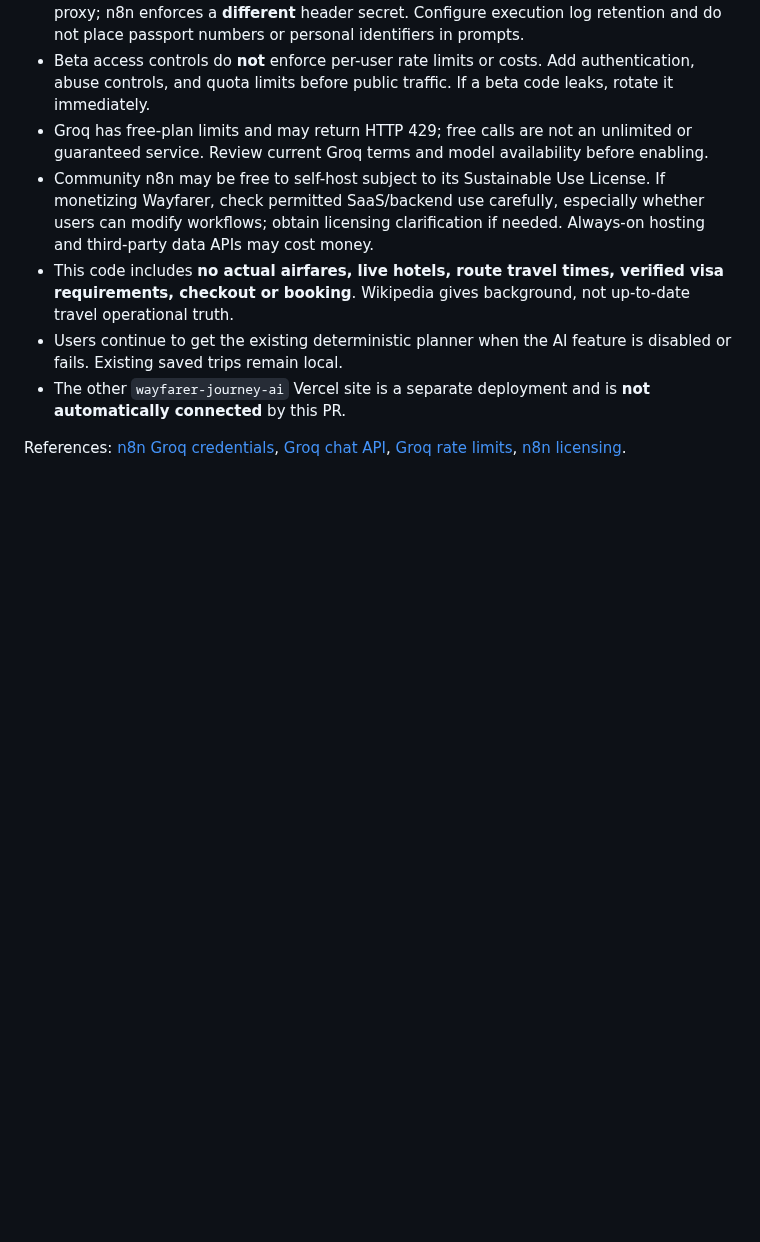
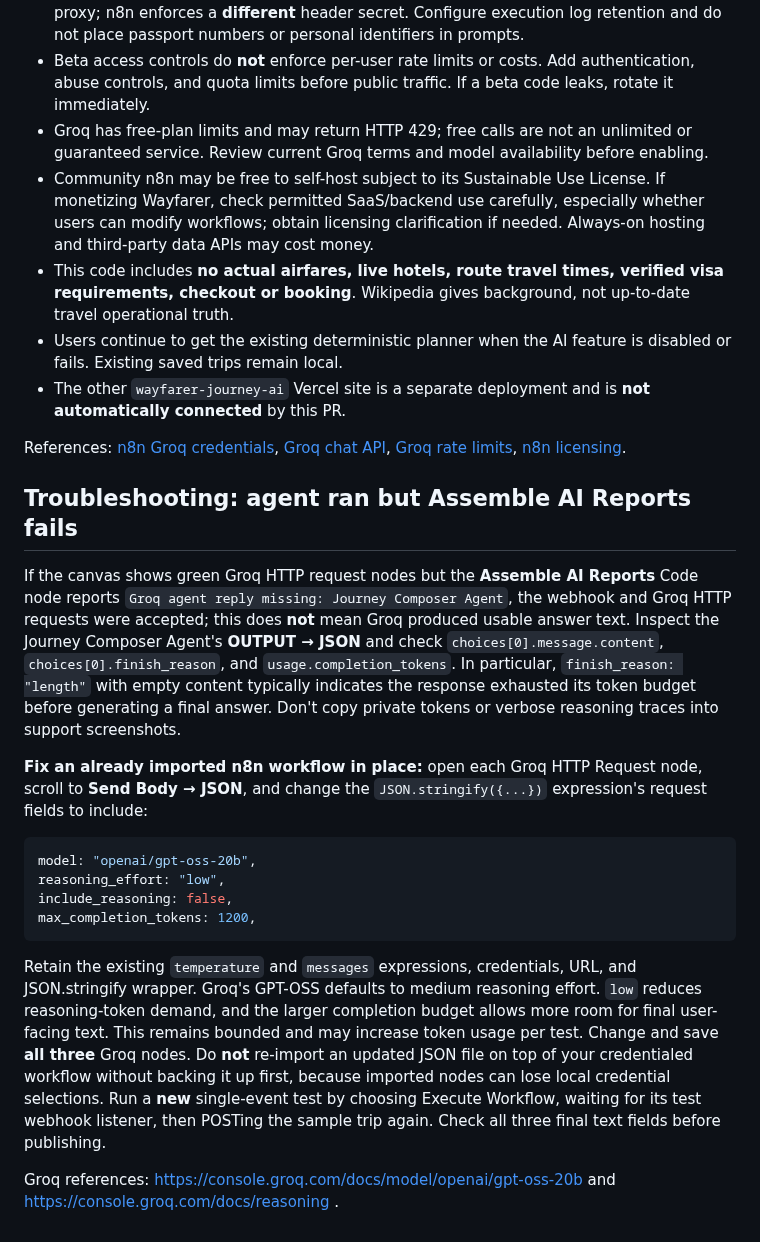
Before and after one commit to teldigi5-wq/wayfarer-world-travel, a Markdown page: n8n/README.md, the part around the change. Drawn GitHub-style; blank space fills up the shorter version.

Commit message:
docs(ai): explain empty GPT-OSS final answers and in-place n8n repair

````diff
--- a/n8n/README.md
+++ b/n8n/README.md
@@ -60,3 +60,20 @@ Tests use Node.js built-ins, no dependency installation, payment method or Groq
 - The other `wayfarer-journey-ai` Vercel site is a separate deployment and is **not automatically connected** by this PR.
 
 References: [n8n Groq credentials](https://docs.n8n.io/integrations/builtin/credentials/groq/), [Groq chat API](https://console.groq.com/docs/api-reference), [Groq rate limits](https://console.groq.com/docs/rate-limits), [n8n licensing](https://support.n8n.io/article/can-i-use-your-license-for-my-use-case).
+
+## Troubleshooting: agent ran but Assemble AI Reports fails
+
+If the canvas shows green Groq HTTP request nodes but the **Assemble AI Reports** Code node reports `Groq agent reply missing: Journey Composer Agent`, the webhook and Groq HTTP requests were accepted; this does **not** mean Groq produced usable answer text. Inspect the Journey Composer Agent's **OUTPUT → JSON** and check `choices[0].message.content`, `choices[0].finish_reason`, and `usage.completion_tokens`. In particular, `finish_reason: "length"` with empty content typically indicates the response exhausted its token budget before generating a final answer. Don't copy private tokens or verbose reasoning traces into support screenshots.
+
+**Fix an already imported n8n workflow in place:** open each Groq HTTP Request node, scroll to **Send Body → JSON**, and change the `JSON.stringify({...})` expression's request fields to include:
+
+```js
+model: "openai/gpt-oss-20b",
+reasoning_effort: "low",
+include_reasoning: false,
+max_completion_tokens: 1200,
+```
+
+Retain the existing `temperature` and `messages` expressions, credentials, URL, and JSON.stringify wrapper. Groq's GPT-OSS defaults to medium reasoning effort. `low` reduces reasoning-token demand, and the larger completion budget allows more room for final user-facing text. This remains bounded and may increase token usage per test. Change and save **all three** Groq nodes. Do **not** re-import an updated JSON file on top of your credentialed workflow without backing it up first, because imported nodes can lose local credential selections. Run a **new** single-event test by choosing Execute Workflow, waiting for its test webhook listener, then POSTing the sample trip again. Check all three final text fields before publishing.
+
+Groq references: https://console.groq.com/docs/model/openai/gpt-oss-20b and https://console.groq.com/docs/reasoning .
````
